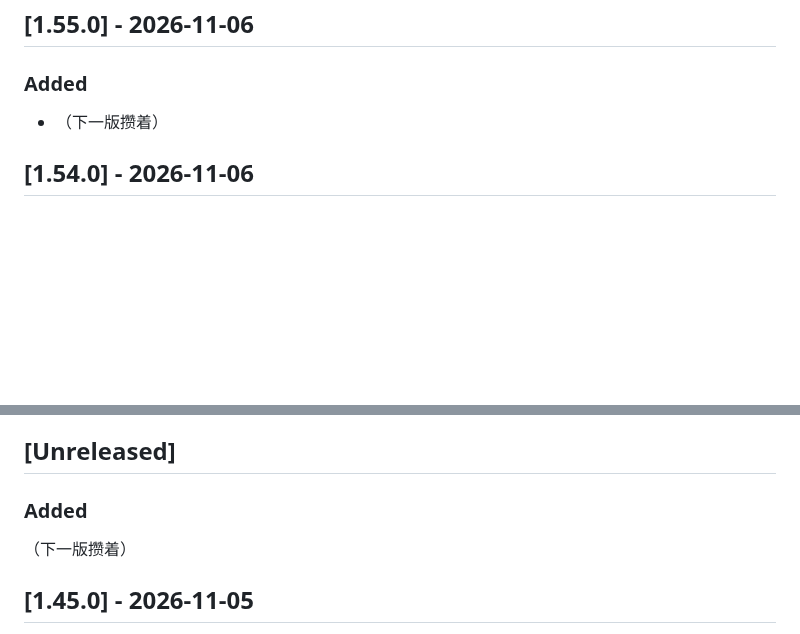
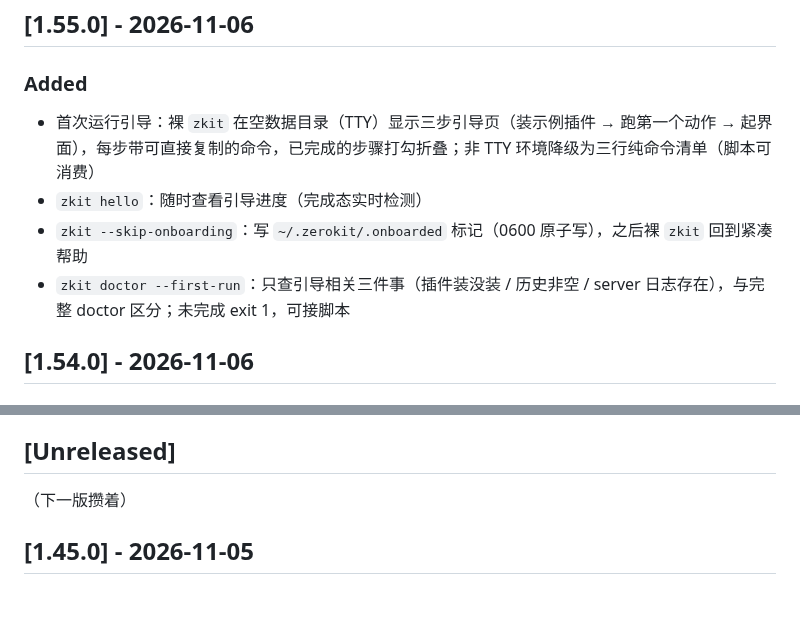
Before and after one commit to nicholyx/zerokit, a Markdown page: CHANGELOG.md, 2 parts joined by grey strips. Rendered like a GitHub page; blank space fills up the shorter version.

Commit message:
fix(changelog): v1.55.0 段补真实条目；[Unreleased] 去掉空分类头过 guard146

```diff
--- a/CHANGELOG.md
+++ b/CHANGELOG.md
@@ -4,7 +4,10 @@
 
 ### Added
 
-- （下一版攒着）
+- 首次运行引导：裸 `zkit` 在空数据目录（TTY）显示三步引导页（装示例插件 → 跑第一个动作 → 起界面），每步带可直接复制的命令，已完成的步骤打勾折叠；非 TTY 环境降级为三行纯命令清单（脚本可消费）
+- `zkit hello`：随时查看引导进度（完成态实时检测）
+- `zkit --skip-onboarding`：写 `~/.zerokit/.onboarded` 标记（0600 原子写），之后裸 `zkit` 回到紧凑帮助
+- `zkit doctor --first-run`：只查引导相关三件事（插件装没装 / 历史非空 / server 日志存在），与完整 doctor 区分；未完成 exit 1，可接脚本
 
 ## [1.54.0] - 2026-11-06
 
@@ -85,8 +88,6 @@
 
 ## [Unreleased]
 
-### Added
-
 （下一版攒着）
 
 ## [1.45.0] - 2026-11-05
```
